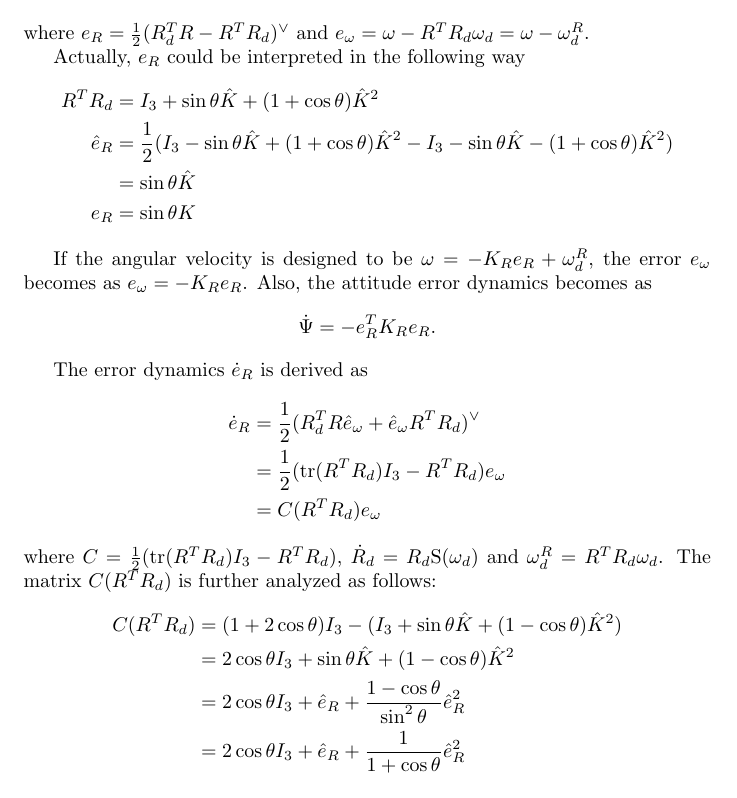
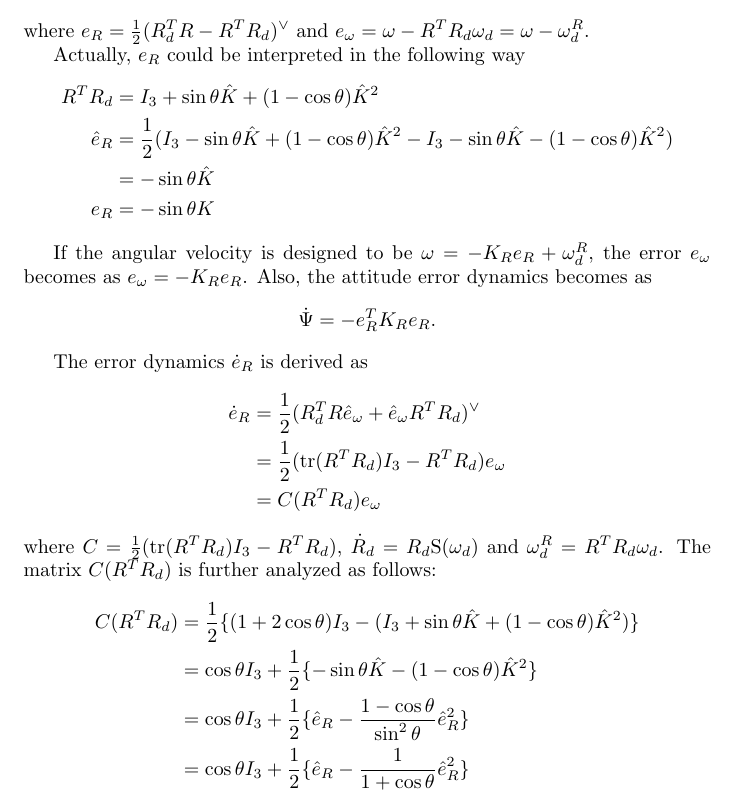
Before and after one commit to suseong/funnel, a LaTeX document (papers.tex): part of page 2 of 3, cut so that both start at the same text. Compiled offline with pdfLaTeX.

Commit message:
typos are corrected

```diff
--- a/papers.tex
+++ b/papers.tex
@@ -62,10 +62,10 @@ where $e_R = \frac{1}{2} (R_d^T R-R^T R_d) ^\vee$ and $e_\omega = \omega - R^TR_
 
 Actually, $e_R$ could be interpreted in the following way
 \begin{align}
-R^TR_d &= I_3 + \sin\theta \hat{K} + (1+\cos\theta)\hat{K}^2 \nonumber \\
-\hat{e}_R &= \frac{1}{2} (I_3 - \sin\theta \hat{K} + (1+\cos\theta)\hat{K}^2 - I_3 - \sin\theta \hat{K} -(1+\cos\theta)\hat{K}^2) \nonumber \\
-&= \sin\theta\hat{K} \nonumber \\
-e_R &= \sin\theta K \nonumber
+R^TR_d &= I_3 + \sin\theta \hat{K} + (1-\cos\theta)\hat{K}^2 \nonumber \\
+\hat{e}_R &= \frac{1}{2} (I_3 - \sin\theta \hat{K} + (1-\cos\theta)\hat{K}^2 - I_3 - \sin\theta \hat{K} -(1-\cos\theta)\hat{K}^2) \nonumber \\
+&= -\sin\theta\hat{K} \nonumber \\
+e_R &= -\sin\theta K \nonumber
 \end{align}
 
 If the angular velocity is designed to be $\omega = -K_Re_R + \omega_d^R$, the error $e_\omega$ becomes as $e_\omega = -K_Re_R$. Also, the attitude error dynamics becomes as
@@ -82,10 +82,10 @@ The error dynamics $\dot{e}_R$ is derived as
 where $C =  \frac{1}{2}(\text{tr}(R^TR_d)I_3 - R^TR_d)$, $\dot{R}_d = R_d\text{S}(\omega_d)$ and $\omega_d^R = R^TR_d\omega_d$.
 The matrix $C(R^TR_d)$ is further analyzed as follows:
 \begin{align}
-C(R^TR_d) &= (1+2\cos\theta)I_3 - (I_3 + \sin\theta\hat{K} + (1-\cos\theta)\hat{K}^2) \nonumber \\
-&= 2\cos\theta I_3 + \sin\theta\hat{K} + (1-\cos\theta)\hat{K}^2 \nonumber \\
-&= 2\cos\theta I_3 + \hat{e}_R +\frac{1-\cos\theta}{\sin^2\theta}\hat{e}_R^2 \nonumber \\
-&= 2\cos\theta I_3 + \hat{e}_R +\frac{1}{1+\cos\theta}\hat{e}_R^2 \nonumber
+C(R^TR_d) &= \frac{1}{2}\{(1+2\cos\theta)I_3 - (I_3 + \sin\theta\hat{K} + (1-\cos\theta)\hat{K}^2)\} \nonumber \\
+&= \cos\theta I_3 +\frac{1}{2}\{-\sin\theta\hat{K} - (1-\cos\theta)\hat{K}^2\} \nonumber \\
+&= \cos\theta I_3 +\frac{1}{2}\{ \hat{e}_R -\frac{1-\cos\theta}{\sin^2\theta}\hat{e}_R^2\} \nonumber \\
+&= \cos\theta I_3 +\frac{1}{2}\{ \hat{e}_R -\frac{1}{1+\cos\theta}\hat{e}_R^2\} \nonumber
 \end{align}
 
 In addition, the determinant $\text{det}(C(R^TR_d)) = 4\cos\theta(\cos\theta + 1)$ where $\theta$ is the rotation angle from $R_d$ to $R$.
```
